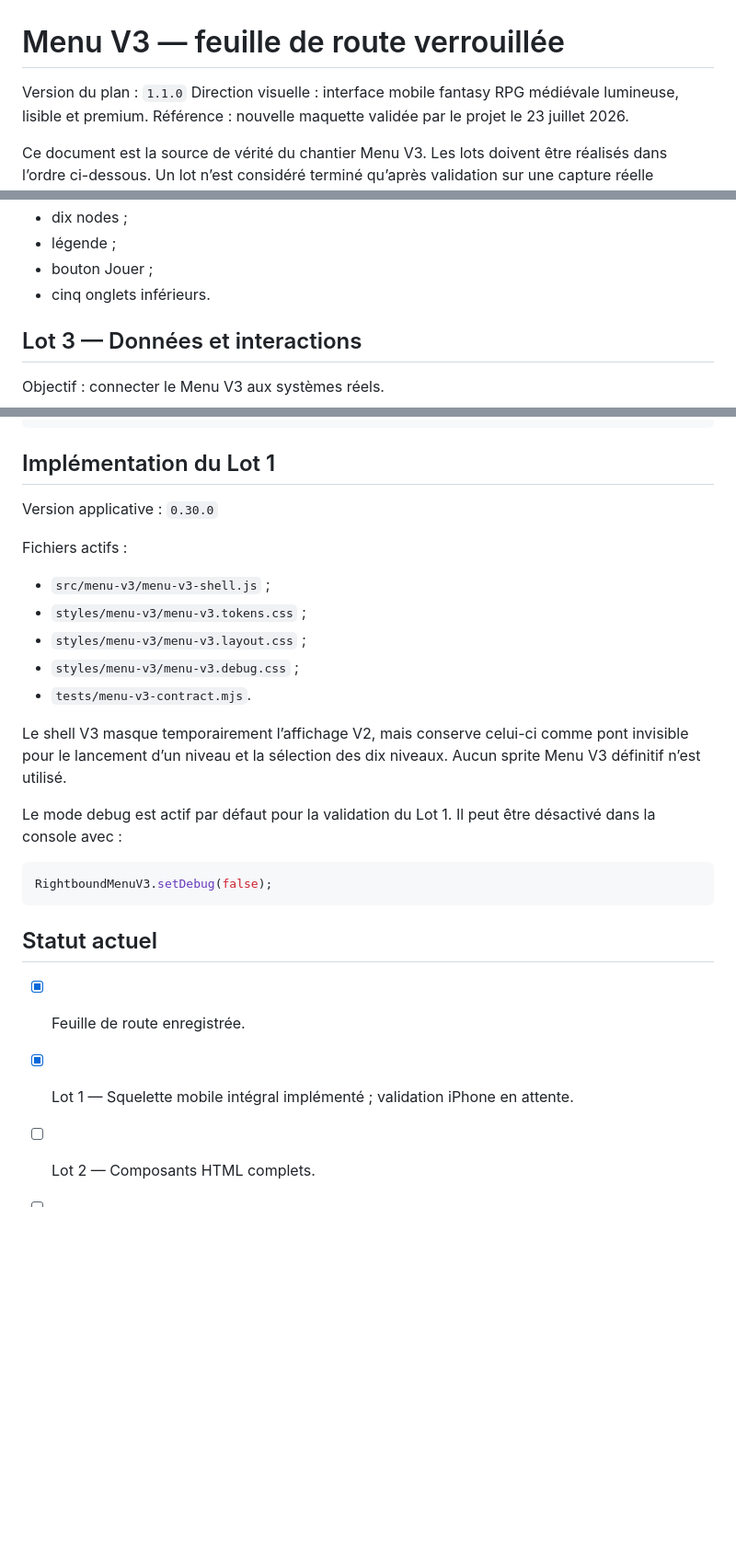
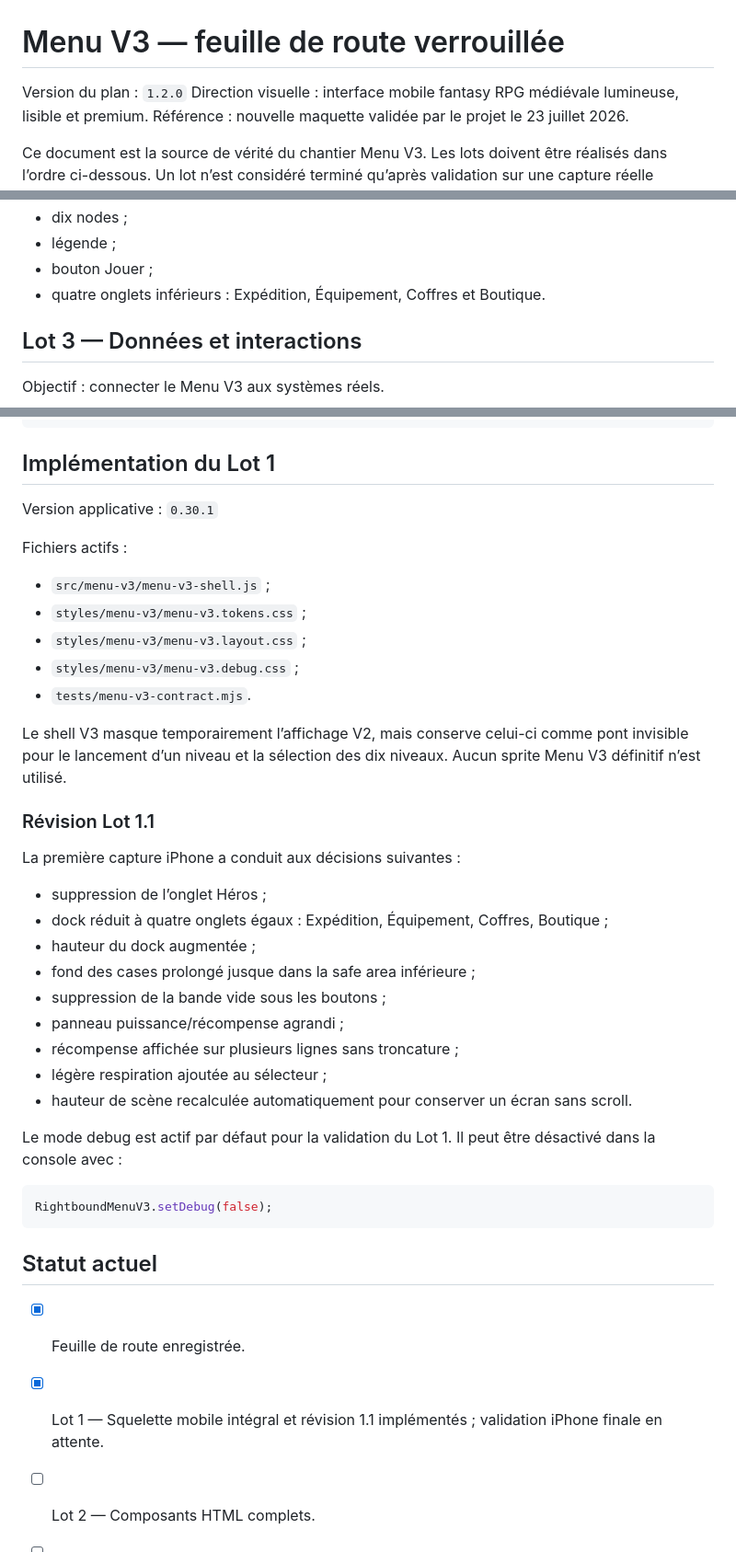
Before and after one commit to cewthen-hue/rightbound-roguelite, a Markdown page: docs/MENU_V3_ROADMAP.md, 3 parts joined by grey strips. Shown at 92% size. Drawn GitHub-style; blank space fills up the shorter version.

Commit message:
Document Menu V3 Lot 1.1 revision

````diff
--- a/docs/MENU_V3_ROADMAP.md
+++ b/docs/MENU_V3_ROADMAP.md
@@ -1,6 +1,6 @@
 # Menu V3 — feuille de route verrouillée
 
-Version du plan : `1.1.0`
+Version du plan : `1.2.0`
 Direction visuelle : interface mobile fantasy RPG médiévale lumineuse, lisible et premium.
 Référence : nouvelle maquette validée par le projet le 23 juillet 2026.
 
@@ -72,7 +72,7 @@ Composants :
 - dix nodes ;
 - légende ;
 - bouton Jouer ;
-- cinq onglets inférieurs.
+- quatre onglets inférieurs : Expédition, Équipement, Coffres et Boutique.
 
 ## Lot 3 — Données et interactions
 
@@ -191,7 +191,7 @@ assets/menu-v3/
 
 ## Implémentation du Lot 1
 
-Version applicative : `0.30.0`
+Version applicative : `0.30.1`
 
 Fichiers actifs :
 
@@ -203,6 +203,20 @@ Fichiers actifs :
 
 Le shell V3 masque temporairement l’affichage V2, mais conserve celui-ci comme pont invisible pour le lancement d’un niveau et la sélection des dix niveaux. Aucun sprite Menu V3 définitif n’est utilisé.
 
+### Révision Lot 1.1
+
+La première capture iPhone a conduit aux décisions suivantes :
+
+- suppression de l’onglet Héros ;
+- dock réduit à quatre onglets égaux : Expédition, Équipement, Coffres, Boutique ;
+- hauteur du dock augmentée ;
+- fond des cases prolongé jusque dans la safe area inférieure ;
+- suppression de la bande vide sous les boutons ;
+- panneau puissance/récompense agrandi ;
+- récompense affichée sur plusieurs lignes sans troncature ;
+- légère respiration ajoutée au sélecteur ;
+- hauteur de scène recalculée automatiquement pour conserver un écran sans scroll.
+
 Le mode debug est actif par défaut pour la validation du Lot 1. Il peut être désactivé dans la console avec :
 
 ```js
@@ -212,7 +226,7 @@ RightboundMenuV3.setDebug(false);
 ## Statut actuel
 
 - [x] Feuille de route enregistrée.
-- [x] Lot 1 — Squelette mobile intégral implémenté ; validation iPhone en attente.
+- [x] Lot 1 — Squelette mobile intégral et révision 1.1 implémentés ; validation iPhone finale en attente.
 - [ ] Lot 2 — Composants HTML complets.
 - [ ] Lot 3 — Données et interactions.
 - [ ] Lot 4 — Validation géométrique.
````
